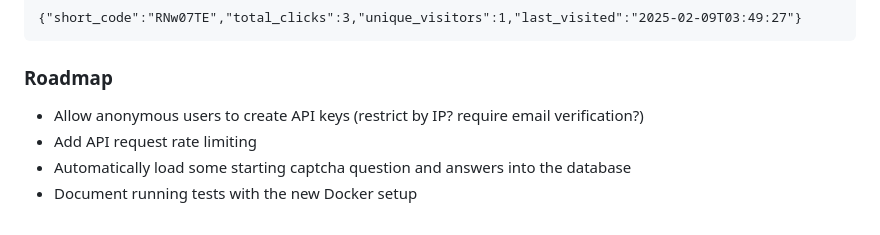
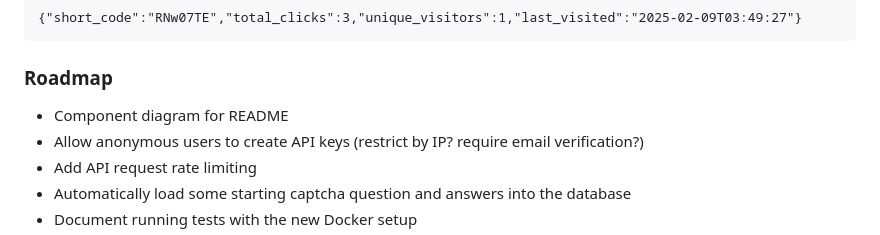
Before and after one commit to smayadev/django-url-shortener, a Markdown page: README.md, the part around the change. Drawn GitHub-style.

Commit message:
update roadmap

```diff
--- a/README.md
+++ b/README.md
@@ -147,6 +147,7 @@ Example response:
 
 ### Roadmap
 
+- Component diagram for README
 - Allow anonymous users to create API keys (restrict by IP? require email verification?)
 - Add API request rate limiting
 - Automatically load some starting captcha question and answers into the database
```
